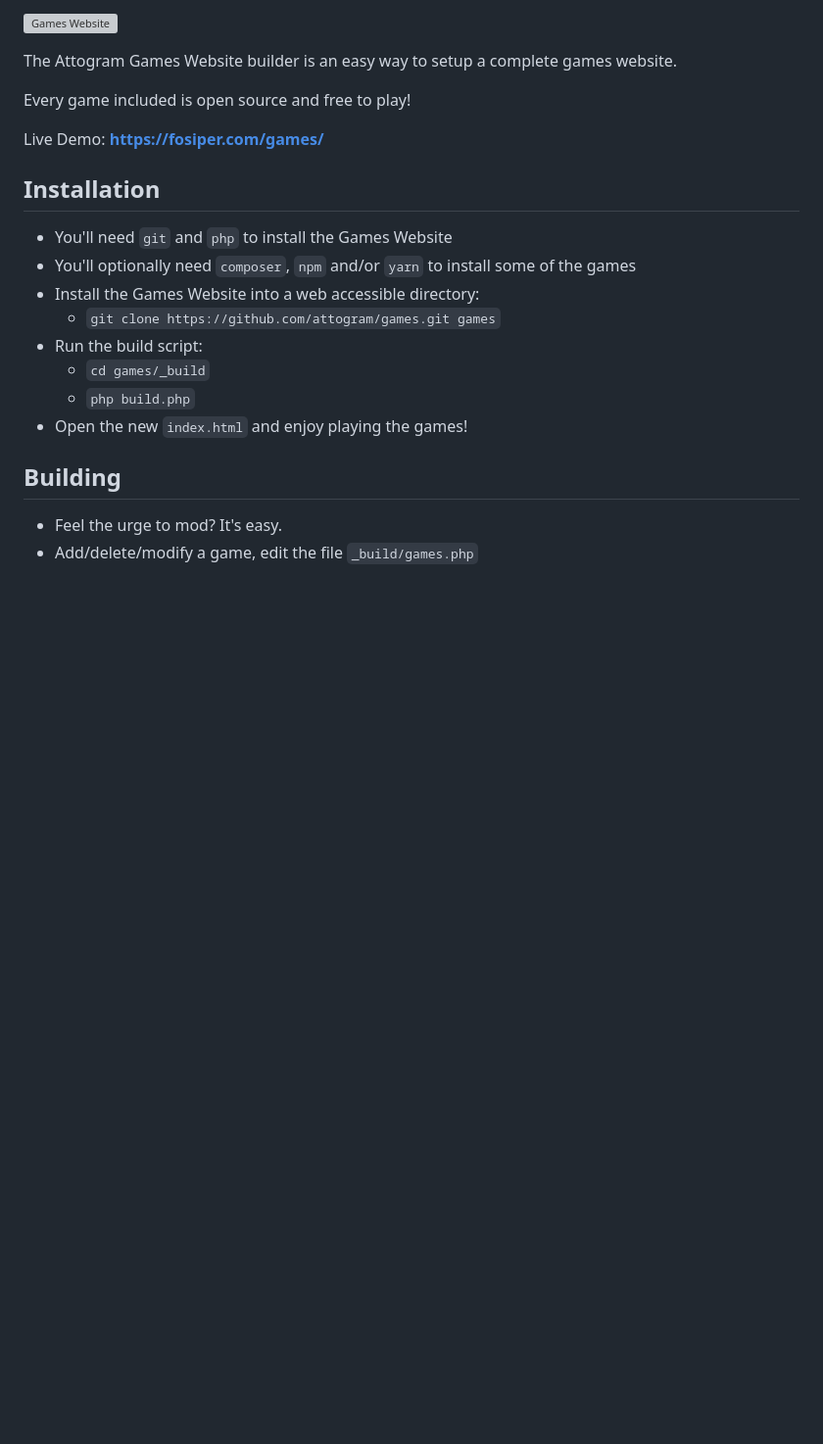
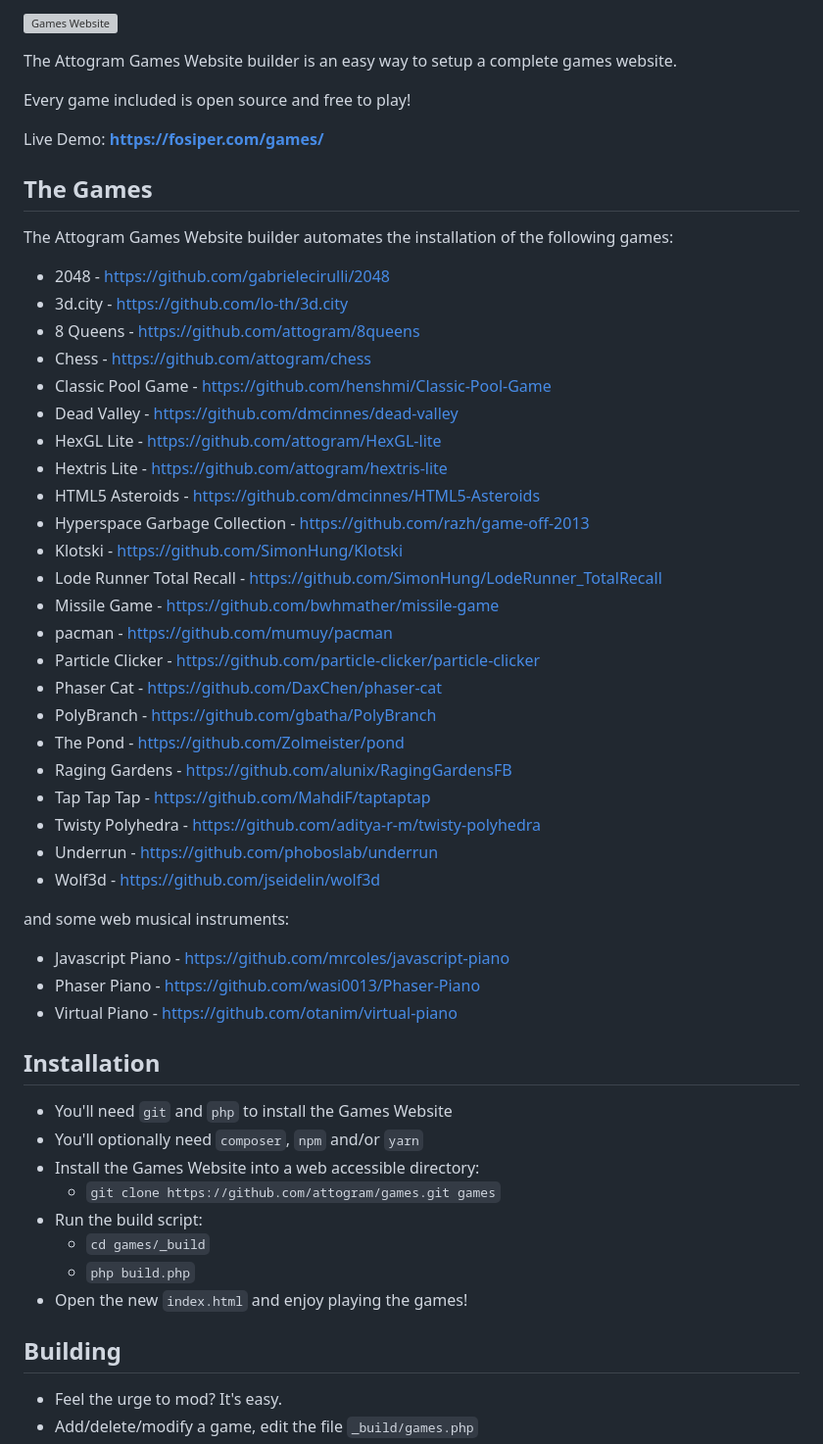
Before and after one commit to GraiemBell/PHP_Game, a Markdown page: README.md, the part around the change. Shown: that part at 98% size. GitHub-like rendering; blank space fills up the shorter version; grey boxes are pictures that could not be loaded.

Commit message:
Attogram Games Website v2.0.0 - new build support

```diff
--- a/README.md
+++ b/README.md
@@ -11,10 +11,45 @@ Every game included is open source and free to play!
 
 Live Demo: **<https://fosiper.com/games/>**
 
+## The Games
+
+The Attogram Games Website builder automates the installation
+of the following games:
+
+* 2048 - <https://github.com/gabrielecirulli/2048>
+* 3d.city - <https://github.com/lo-th/3d.city>
+* 8 Queens - <https://github.com/attogram/8queens>
+* Chess - <https://github.com/attogram/chess>
+* Classic Pool Game - <https://github.com/henshmi/Classic-Pool-Game>
+* Dead Valley - <https://github.com/dmcinnes/dead-valley>
+* HexGL Lite - <https://github.com/attogram/HexGL-lite>
+* Hextris Lite - <https://github.com/attogram/hextris-lite>
+* HTML5 Asteroids - <https://github.com/dmcinnes/HTML5-Asteroids>
+* Hyperspace Garbage Collection - <https://github.com/razh/game-off-2013>
+* Klotski - <https://github.com/SimonHung/Klotski>
+* Lode Runner Total Recall - <https://github.com/SimonHung/LodeRunner_TotalRecall>
+* Missile Game - <https://github.com/bwhmather/missile-game>
+* pacman - <https://github.com/mumuy/pacman>
+* Particle Clicker - <https://github.com/particle-clicker/particle-clicker>
+* Phaser Cat - <https://github.com/DaxChen/phaser-cat>
+* PolyBranch - <https://github.com/gbatha/PolyBranch>
+* The Pond - <https://github.com/Zolmeister/pond>
+* Raging Gardens - <https://github.com/alunix/RagingGardensFB>
+* Tap Tap Tap - <https://github.com/MahdiF/taptaptap>
+* Twisty Polyhedra - <https://github.com/aditya-r-m/twisty-polyhedra>
+* Underrun - <https://github.com/phoboslab/underrun>
+* Wolf3d - <https://github.com/jseidelin/wolf3d>
+
+and some web musical instruments:
+
+* Javascript Piano - <https://github.com/mrcoles/javascript-piano>
+* Phaser Piano - <https://github.com/wasi0013/Phaser-Piano>
+* Virtual Piano - <https://github.com/otanim/virtual-piano>
+
 ## Installation
 
 * You'll need `git` and `php` to install the Games Website
-* You'll optionally need `composer`, `npm` and/or `yarn` to install some of the games
+* You'll optionally need `composer`, `npm` and/or `yarn`
 * Install the Games Website into a web accessible directory:
   * `git clone https://github.com/attogram/games.git games`
 * Run the build script:
```
Also changed, not shown: TODO.md (deleted, +0 -11 lines), _logo/hexgl-lite.png (renamed from _logo/hexgl.png), _logo/phaser-cat.png (added), 8 other files.
